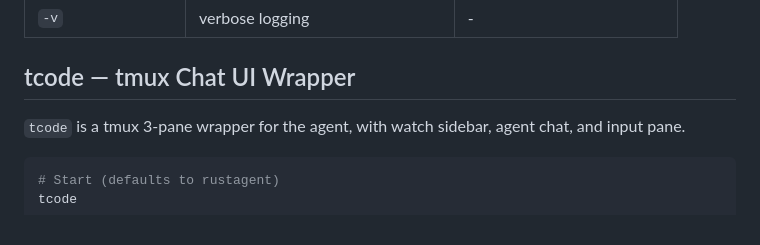
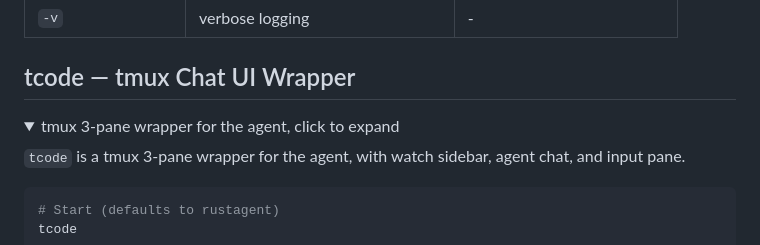
Before and after one commit to lloydzhou/bash-agent, a Markdown page: README.en.md, the part around one of its changes. Rendered like a GitHub page; folded sections open.

Commit message:
docs: tcode 章节改为 \<details\> 折叠

````diff
--- a/README.en.md
+++ b/README.en.md
@@ -113,6 +113,9 @@ Pre-built binaries (Go / Rust) are available on [Releases](https://github.com/ll
 
 ## tcode — tmux Chat UI Wrapper
 
+<details>
+<summary>tmux 3-pane wrapper for the agent, click to expand</summary>
+
 `tcode` is a tmux 3-pane wrapper for the agent, with watch sidebar, agent chat, and input pane.
 
 ```bash
````
Also changed, not shown: other parts of README.en.md (+2 -0 lines), README.md (+5 -0 lines).
